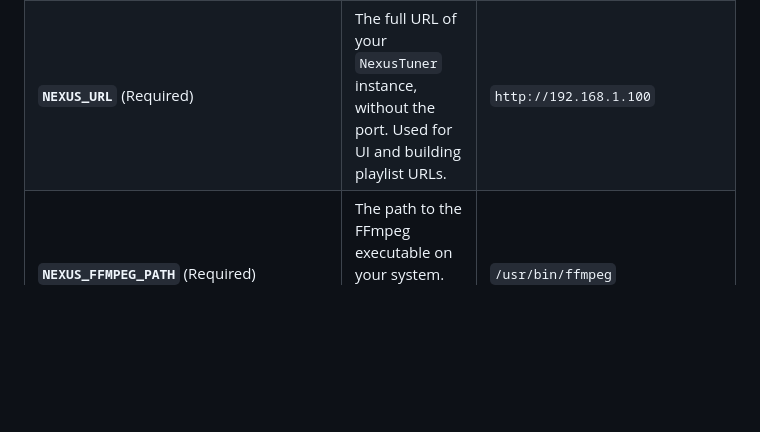
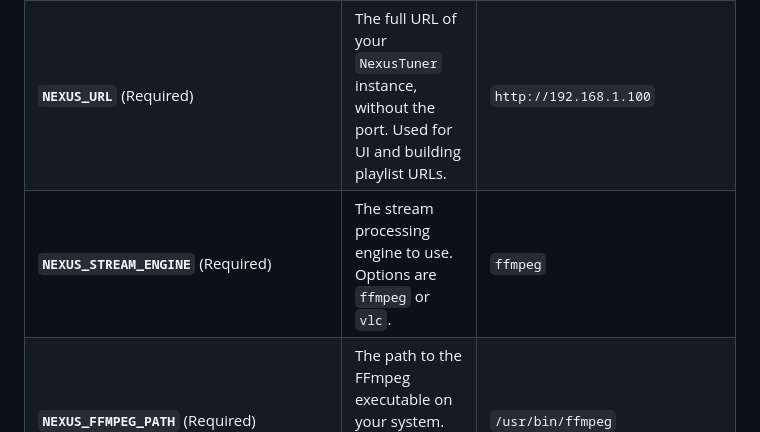
Before and after one commit to Fahmula/nexus-tuner, a Markdown page: README.md, the part around the change. GitHub-like rendering; blank space fills up the shorter version.

```diff
--- a/README.md
+++ b/README.md
@@ -94,6 +94,7 @@ Here are all the available environment variables:
 | :------------------------------------- | :------------------------------------------------------------------------------------------------------ | :------------------------------------ |
 | **`NEXUS_CONFIG_DIR`** (Required)      | The directory where `NexusTuner` will store its configuration files.                                    | `/path/to/config/folder/nexus-tuner`  |
 | **`NEXUS_URL`** (Required)             | The full URL of your `NexusTuner` instance, without the port. Used for UI and building playlist URLs.   | `http://192.168.1.100`                |
+| **`NEXUS_STREAM_ENGINE`** (Required)   | The stream processing engine to use. Options are `ffmpeg` or `vlc`.                                     | `ffmpeg`                              |
 | **`NEXUS_FFMPEG_PATH`** (Required)     | The path to the FFmpeg executable on your system. Used for processing streams.                          | `/usr/bin/ffmpeg`                     |
 | `NEXUS_VLC_PATH`                       | The path to the VLC executable on your system. Used for processing streams.                             | `/usr/bin/vlc`                        |
 | `NEXUS_PORT`                           | The internal port the application listens on.                                                           | `4040`                                |
```
